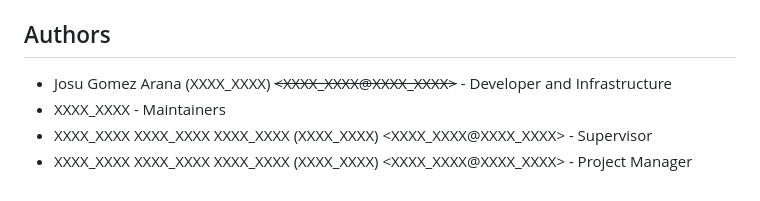
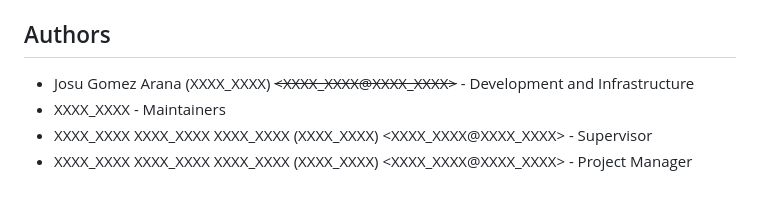
Before and after one commit to josugoar/optibat, a Markdown page: optibat/README.md, the part around the change. GitHub-like rendering.

Commit message:
Change wording after the fact (doesn't matter)

```diff
--- a/optibat/README.md
+++ b/optibat/README.md
@@ -72,7 +72,7 @@ En cada sección (`XXXX_XXXX`, `XXXX_XXXX`, `XXXX_XXXX`, ...) se pueden sobrescr
 
 ## Authors
 
-- Josu Gomez Arana (XXXX_XXXX) ~~<XXXX_XXXX@XXXX_XXXX>~~ - Developer and Infrastructure
+- Josu Gomez Arana (XXXX_XXXX) ~~<XXXX_XXXX@XXXX_XXXX>~~ - Development and Infrastructure
 - XXXX_XXXX - Maintainers
 - XXXX_XXXX XXXX_XXXX XXXX_XXXX (XXXX_XXXX) <XXXX_XXXX@XXXX_XXXX> - Supervisor
 - XXXX_XXXX XXXX_XXXX XXXX_XXXX (XXXX_XXXX) <XXXX_XXXX@XXXX_XXXX> - Project Manager
```
